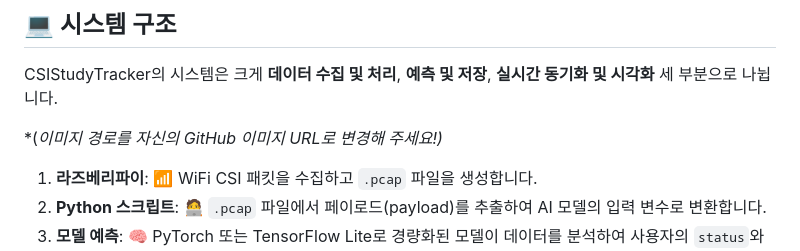
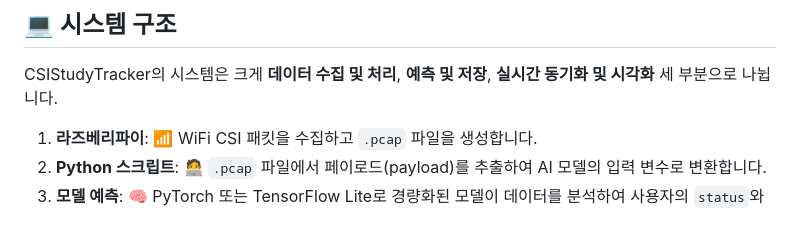
Before and after one commit to tjdbscks16/CSIStudyTracker, a Markdown page: README.md, the part around the change. GitHub-like rendering; blank space fills up the shorter version.

```diff
--- a/README.md
+++ b/README.md
@@ -20,8 +20,6 @@
 ## 💻 시스템 구조
 
 CSIStudyTracker의 시스템은 크게 **데이터 수집 및 처리**, **예측 및 저장**, **실시간 동기화 및 시각화** 세 부분으로 나뉩니다.
-
-\*(*이미지 경로를 자신의 GitHub 이미지 URL로 변경해 주세요\!)*
 
 1.  **라즈베리파이**: 📶 WiFi CSI 패킷을 수집하고 `.pcap` 파일을 생성합니다.
 2.  **Python 스크립트**: 🧑‍💻 `.pcap` 파일에서 페이로드(payload)를 추출하여 AI 모델의 입력 변수로 변환합니다.
```
